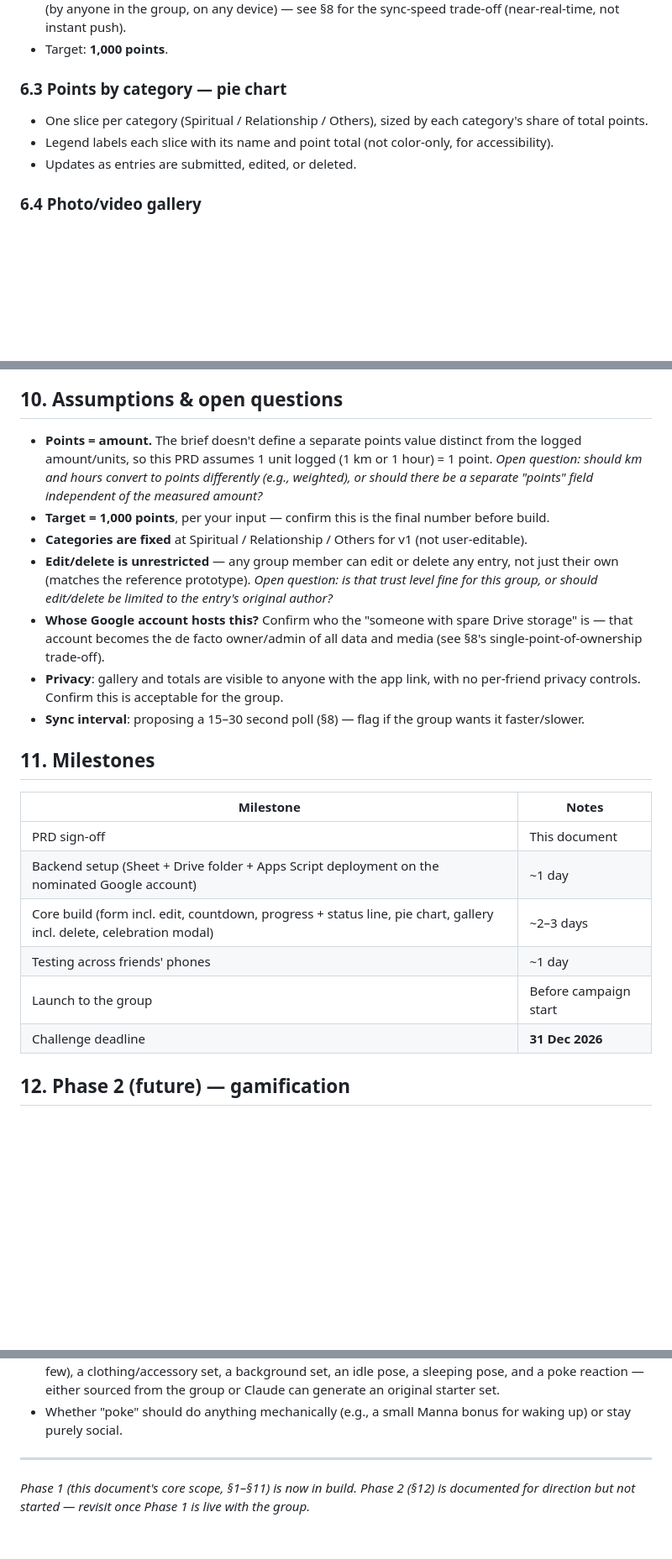
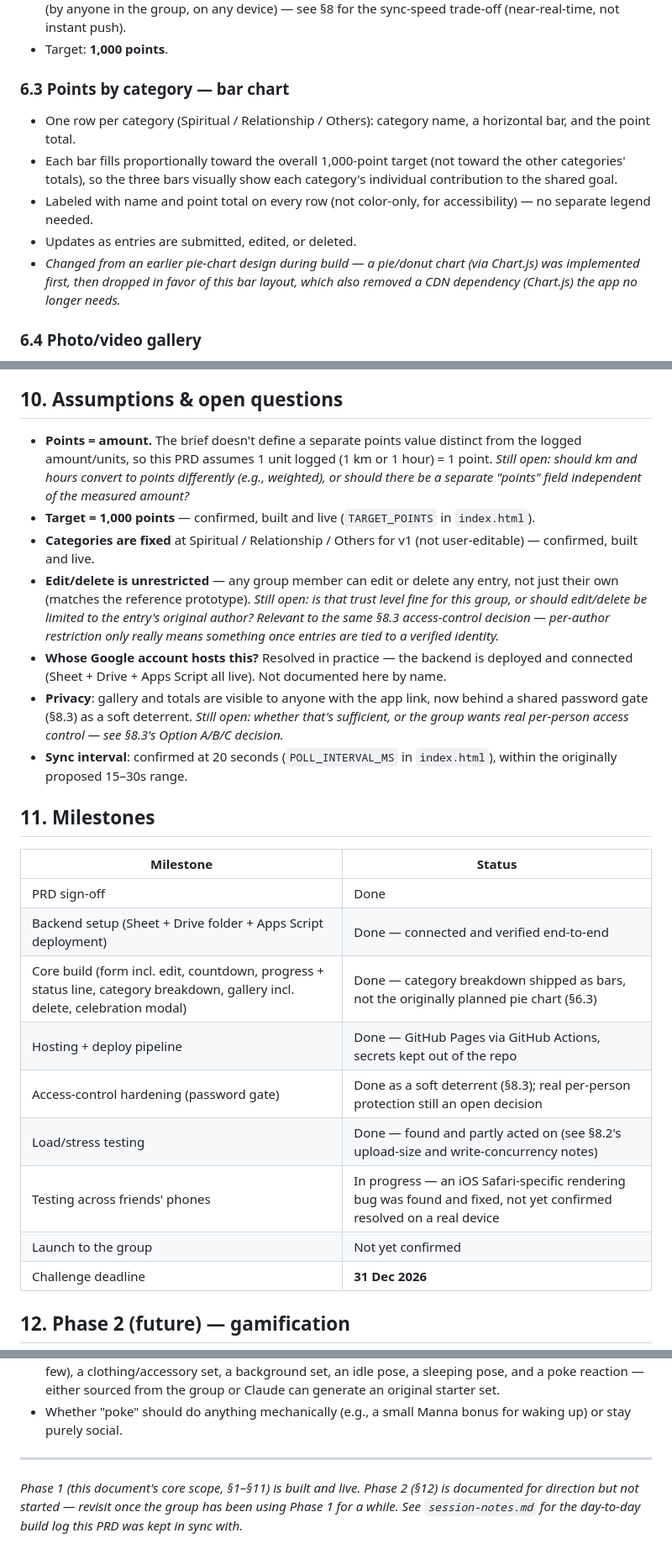
Before and after one commit to Jiahian/b-in-the-next-chapter, a Markdown page: PRD_B_in_the_Next_Chapter.md, 3 parts joined by grey strips. Shown at 84% size. Rendered like a GitHub page; blank space fills up the shorter version.

```diff
--- a/PRD_B_in_the_Next_Chapter.md
+++ b/PRD_B_in_the_Next_Chapter.md
@@ -76,11 +76,13 @@ A private group of friends (not the general public) participating in the same ch
 - Progress bar, headline number, and status line update as new entries are submitted or edited/deleted (by anyone in the group, on any device) — see §8 for the sync-speed trade-off (near-real-time, not instant push).
 - Target: **1,000 points**.
 
-### 6.3 Points by category — pie chart
+### 6.3 Points by category — bar chart
 
-- One slice per category (Spiritual / Relationship / Others), sized by each category's share of total points.
-- Legend labels each slice with its name and point total (not color-only, for accessibility).
+- One row per category (Spiritual / Relationship / Others): category name, a horizontal bar, and the point total.
+- Each bar fills proportionally toward the overall 1,000-point target (not toward the other categories' totals), so the three bars visually show each category's individual contribution to the shared goal.
+- Labeled with name and point total on every row (not color-only, for accessibility) — no separate legend needed.
 - Updates as entries are submitted, edited, or deleted.
+- *Changed from an earlier pie-chart design during build — a pie/donut chart (via Chart.js) was implemented first, then dropped in favor of this bar layout, which also removed a CDN dependency (Chart.js) the app no longer needs.*
 
 ### 6.4 Photo/video gallery
 
@@ -184,23 +198,26 @@ Total points = SUM(amount) across all entries where `deleted = false`. Category
 
 ## 10. Assumptions & open questions
 
-- **Points = amount.** The brief doesn't define a separate points value distinct from the logged amount/units, so this PRD assumes 1 unit logged (1 km or 1 hour) = 1 point. *Open question: should km and hours convert to points differently (e.g., weighted), or should there be a separate "points" field independent of the measured amount?*
-- **Target = 1,000 points**, per your input — confirm this is the final number before build.
-- **Categories are fixed** at Spiritual / Relationship / Others for v1 (not user-editable).
-- **Edit/delete is unrestricted** — any group member can edit or delete any entry, not just their own (matches the reference prototype). *Open question: is that trust level fine for this group, or should edit/delete be limited to the entry's original author?*
-- **Whose Google account hosts this?** Confirm who the "someone with spare Drive storage" is — that account becomes the de facto owner/admin of all data and media (see §8's single-point-of-ownership trade-off).
-- **Privacy**: gallery and totals are visible to anyone with the app link, with no per-friend privacy controls. Confirm this is acceptable for the group.
-- **Sync interval**: proposing a 15–30 second poll (§8) — flag if the group wants it faster/slower.
+- **Points = amount.** The brief doesn't define a separate points value distinct from the logged amount/units, so this PRD assumes 1 unit logged (1 km or 1 hour) = 1 point. *Still open: should km and hours convert to points differently (e.g., weighted), or should there be a separate "points" field independent of the measured amount?*
+- **Target = 1,000 points** — confirmed, built and live (`TARGET_POINTS` in `index.html`).
+- **Categories are fixed** at Spiritual / Relationship / Others for v1 (not user-editable) — confirmed, built and live.
+- **Edit/delete is unrestricted** — any group member can edit or delete any entry, not just their own (matches the reference prototype). *Still open: is that trust level fine for this group, or should edit/delete be limited to the entry's original author? Relevant to the same §8.3 access-control decision — per-author restriction only really means something once entries are tied to a verified identity.*
+- **Whose Google account hosts this?** Resolved in practice — the backend is deployed and connected (Sheet + Drive + Apps Script all live). Not documented here by name.
+- **Privacy**: gallery and totals are visible to anyone with the app link, now behind a shared password gate (§8.3) as a soft deterrent. *Still open: whether that's sufficient, or the group wants real per-person access control — see §8.3's Option A/B/C decision.*
+- **Sync interval**: confirmed at 20 seconds (`POLL_INTERVAL_MS` in `index.html`), within the originally proposed 15–30s range.
 
 ## 11. Milestones
 
-| Milestone | Notes |
+| Milestone | Status |
 |---|---|
-| PRD sign-off | This document |
-| Backend setup (Sheet + Drive folder + Apps Script deployment on the nominated Google account) | ~1 day |
-| Core build (form incl. edit, countdown, progress + status line, pie chart, gallery incl. delete, celebration modal) | ~2–3 days |
-| Testing across friends' phones | ~1 day |
-| Launch to the group | Before campaign start |
+| PRD sign-off | Done |
+| Backend setup (Sheet + Drive folder + Apps Script deployment) | Done — connected and verified end-to-end |
+| Core build (form incl. edit, countdown, progress + status line, category breakdown, gallery incl. delete, celebration modal) | Done — category breakdown shipped as bars, not the originally planned pie chart (§6.3) |
+| Hosting + deploy pipeline | Done — GitHub Pages via GitHub Actions, secrets kept out of the repo |
+| Access-control hardening (password gate) | Done as a soft deterrent (§8.3); real per-person protection still an open decision |
+| Load/stress testing | Done — found and partly acted on (see §8.2's upload-size and write-concurrency notes) |
+| Testing across friends' phones | In progress — an iOS Safari-specific rendering bug was found and fixed, not yet confirmed resolved on a real device |
+| Launch to the group | Not yet confirmed |
 | Challenge deadline | **31 Dec 2026** |
 
 ## 12. Phase 2 (future) — gamification
@@ -237,4 +254,4 @@ The group's shared progress bar must be driven by **lifetime points earned** (su
 
 ---
 
-*Phase 1 (this document's core scope, §1–§11) is now in build. Phase 2 (§12) is documented for direction but not started — revisit once Phase 1 is live with the group.*
+*Phase 1 (this document's core scope, §1–§11) is built and live. Phase 2 (§12) is documented for direction but not started — revisit once the group has been using Phase 1 for a while. See `session-notes.md` for the day-to-day build log this PRD was kept in sync with.*
```
Also changed, not shown: other parts of PRD_B_in_the_Next_Chapter.md (+23 -11 lines).
